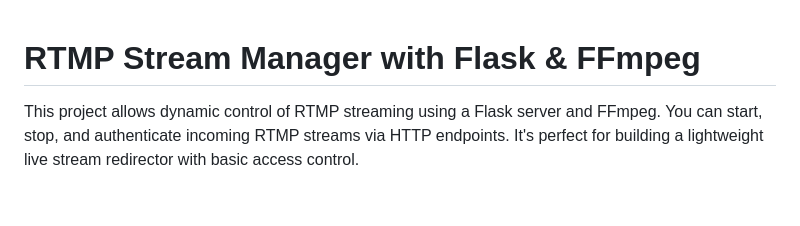
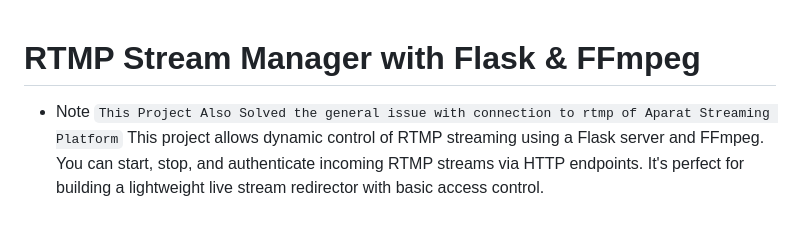
Before and after one commit to mhbanaei/rtmp-nginx, a Markdown page: README.md, the part around the change. Rendered like a GitHub page; blank space fills up the shorter version.

````diff
--- a/README.md
+++ b/README.md
@@ -1,4 +1,5 @@
 # RTMP Stream Manager with Flask & FFmpeg
+* Note ```This Project Also Solved the general issue with connection to rtmp of Aparat Streaming Platform```
 This project allows dynamic control of RTMP streaming using a Flask server and FFmpeg.
 You can start, stop, and authenticate incoming RTMP streams via HTTP endpoints.
 It's perfect for building a lightweight live stream redirector with basic access control.
````
